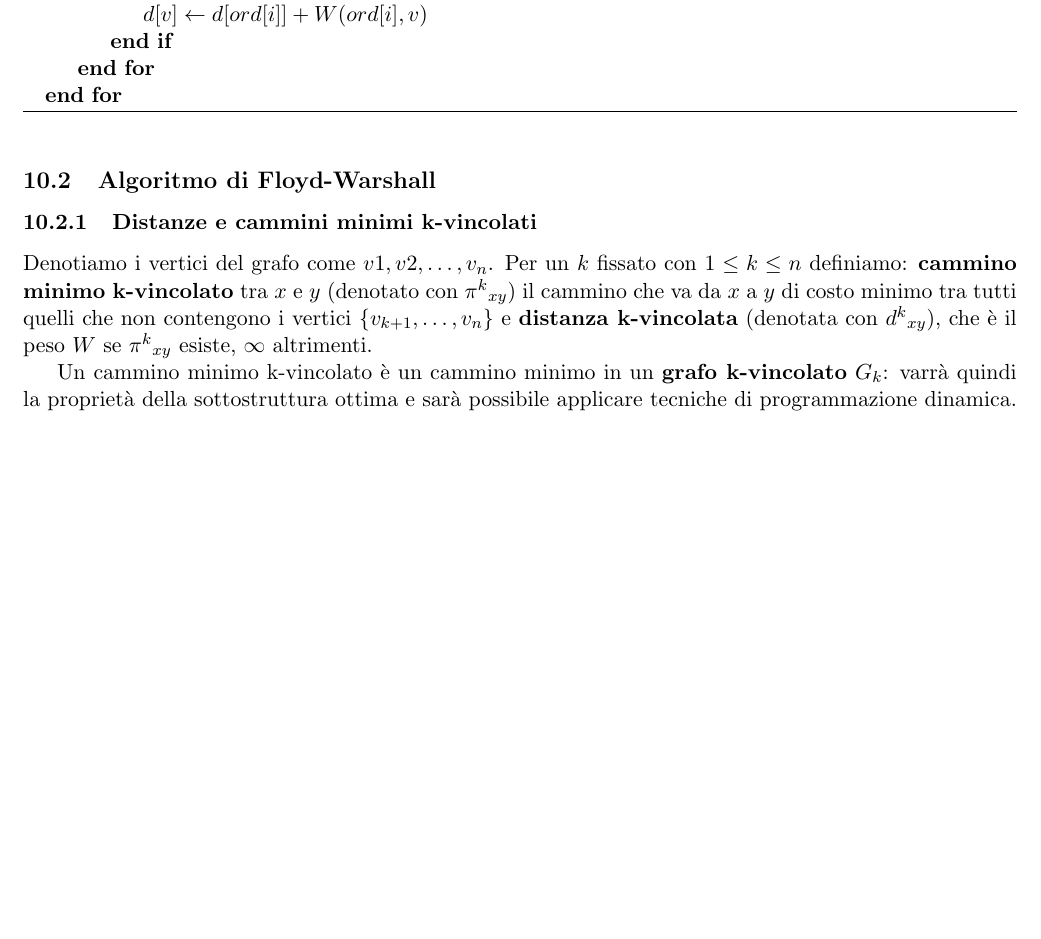
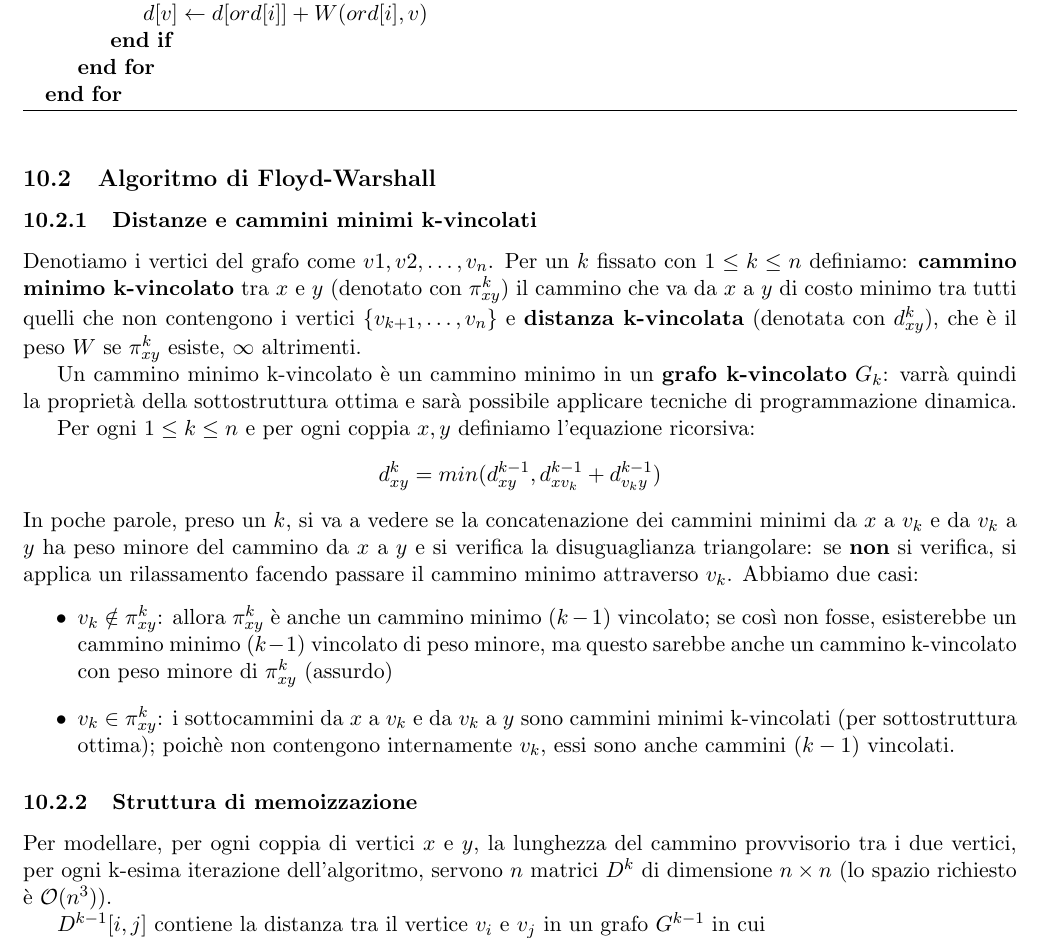
Before and after one commit to SapphireDragoness/Lecture-Notes, a LaTeX document (Algoritmi 2/appunti_algo2.tex): part of page 37 of 37, cut so that both start at the same text, the shorter picture padded with empty space. Compiled offline with pdfLaTeX.

Commit message:
modified:   Algoritmi 2/appunti_algo2.pdf 	modified:   Algoritmi 2/appunti_algo2.tex 	modified:   FLT/appunti_FLT.pdf 	modified:   FLT/appunti_FLT.tex

```diff
--- a/Algoritmi 2/appunti_algo2.tex
+++ b/Algoritmi 2/appunti_algo2.tex
@@ -1667,10 +1667,32 @@ Ha complessità $\mathcal{O}(m+n)$.
 \subsection{Algoritmo di Floyd-Warshall}
 \subsubsection{Distanze e cammini minimi k-vincolati}
 Denotiamo i vertici del grafo come $v1,v2,\dots,v_n$. Per un $k$ fissato con $1\leq k\leq n$ definiamo: \textbf{cammino
-minimo k-vincolato} tra $x$ e $y$ (denotato con $\pi{^k}_{xy}$) il cammino che va da $x$ a $y$ di costo minimo tra tutti
-quelli che non contengono i vertici $\{v_{k+1},\dots,v_n\}$ e \textbf{distanza k-vincolata} (denotata con $d{^k}_{xy}$),
-che è il peso $W$ se $\pi{^k}_{xy}$ esiste, $\infty$ altrimenti.
+minimo k-vincolato} tra $x$ e $y$ (denotato con $\pi^k_{xy}$) il cammino che va da $x$ a $y$ di costo minimo tra tutti
+quelli che non contengono i vertici $\{v_{k+1},\dots,v_n\}$ e \textbf{distanza k-vincolata} (denotata con $d^k_{xy}$),
+che è il peso $W$ se $\pi^k_{xy}$ esiste, $\infty$ altrimenti.
 
 Un cammino minimo k-vincolato è un cammino minimo in un \textbf{grafo k-vincolato} $G_k$: varrà quindi la proprietà della
 sottostruttura ottima e sarà possibile applicare tecniche di programmazione dinamica.
+
+
+Per ogni $1\leq k\leq n$ e per ogni coppia $x,y$ definiamo l'equazione ricorsiva:
+\begin{equation*}
+    d^k_{xy}=min(d^{k-1}_{xy}, d^{k-1}_{xv_k}+d^{k-1}_{v_ky})
+\end{equation*}
+In poche parole, preso un $k$, si va a vedere se la concatenazione dei cammini minimi da $x$ a $v_k$ e da $v_k$ a $y$ ha
+peso minore del cammino da $x$ a $y$ e si verifica la disuguaglianza triangolare: se \textbf{non} si verifica, si applica
+un rilassamento facendo passare il cammino minimo attraverso $v_k$.
+Abbiamo due casi:
+\begin{itemize}
+    \item $v_k\notin\pi^k_{xy}$: allora $\pi^k_{xy}$ è anche un cammino minimo $(k-1)$ vincolato; se così non fosse, esisterebbe un
+    cammino minimo $(k-1)$ vincolato di peso minore, ma questo sarebbe anche un cammino k-vincolato con peso minore di $\pi^k_{xy}$
+    (assurdo)
+    \item $v_k\in\pi^k_{xy}$: i sottocammini da $x$ a $v_k$ e da $v_k$ a $y$ sono cammini minimi k-vincolati (per sottostruttura
+    ottima); poichè non contengono internamente $v_k$, essi sono anche cammini $(k-1)$ vincolati.
+\end{itemize}
+\subsubsection{Struttura di memoizzazione}
+Per modellare, per ogni coppia di vertici $x$ e $y$, la lunghezza del cammino provvisorio tra i due vertici, per ogni
+k-esima iterazione dell'algoritmo, servono $n$ matrici $D^k$ di dimensione $n\times n$ (lo spazio richiesto è $\mathcal{O}(n^3)$).
+
+$D^{k-1}[i,j]$ contiene la distanza tra il vertice $v_i$ e $v_j$ in un grafo $G^{k-1}$ in cui
 \end{document}
```
Also changed, not shown: Algoritmi 2/appunti_algo2.pdf.
